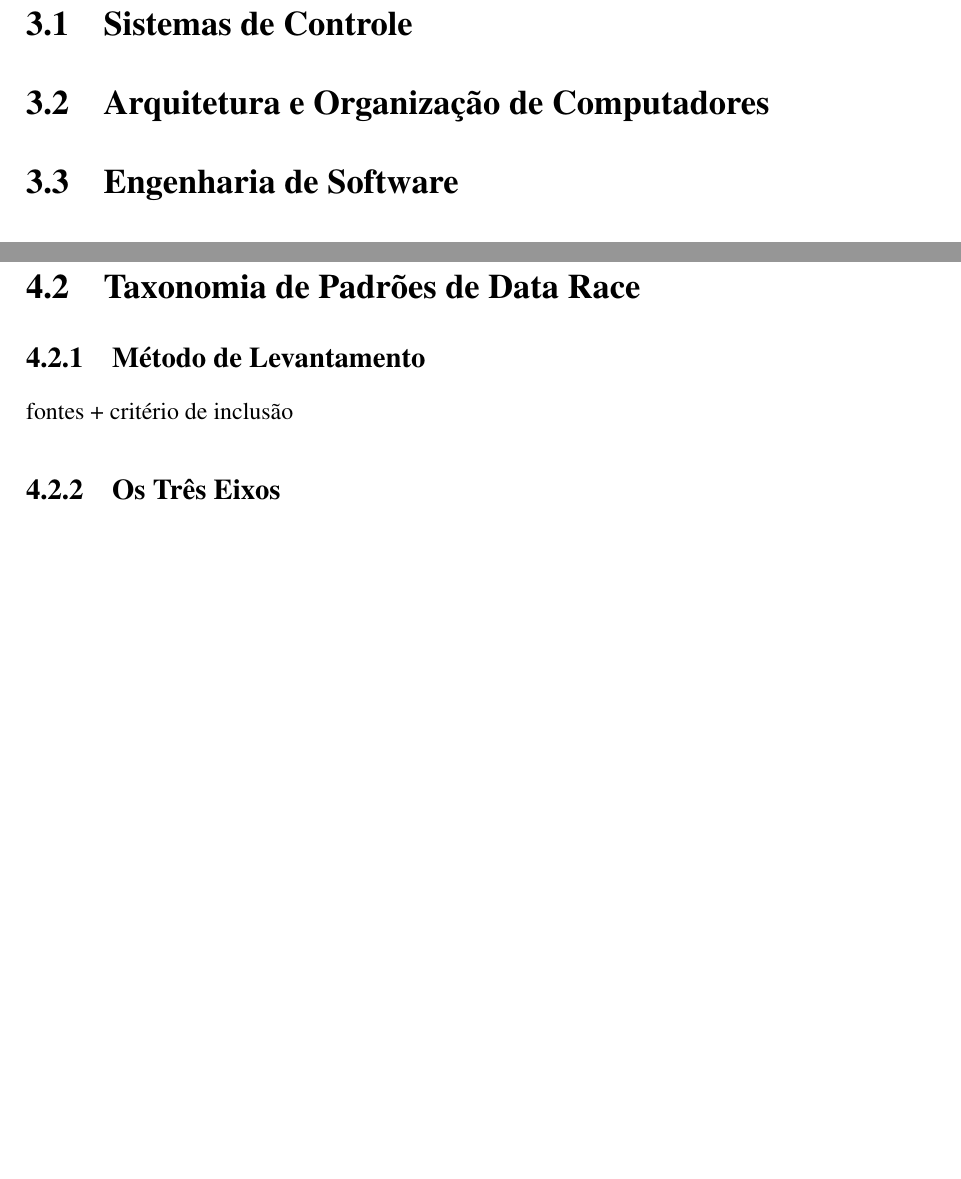
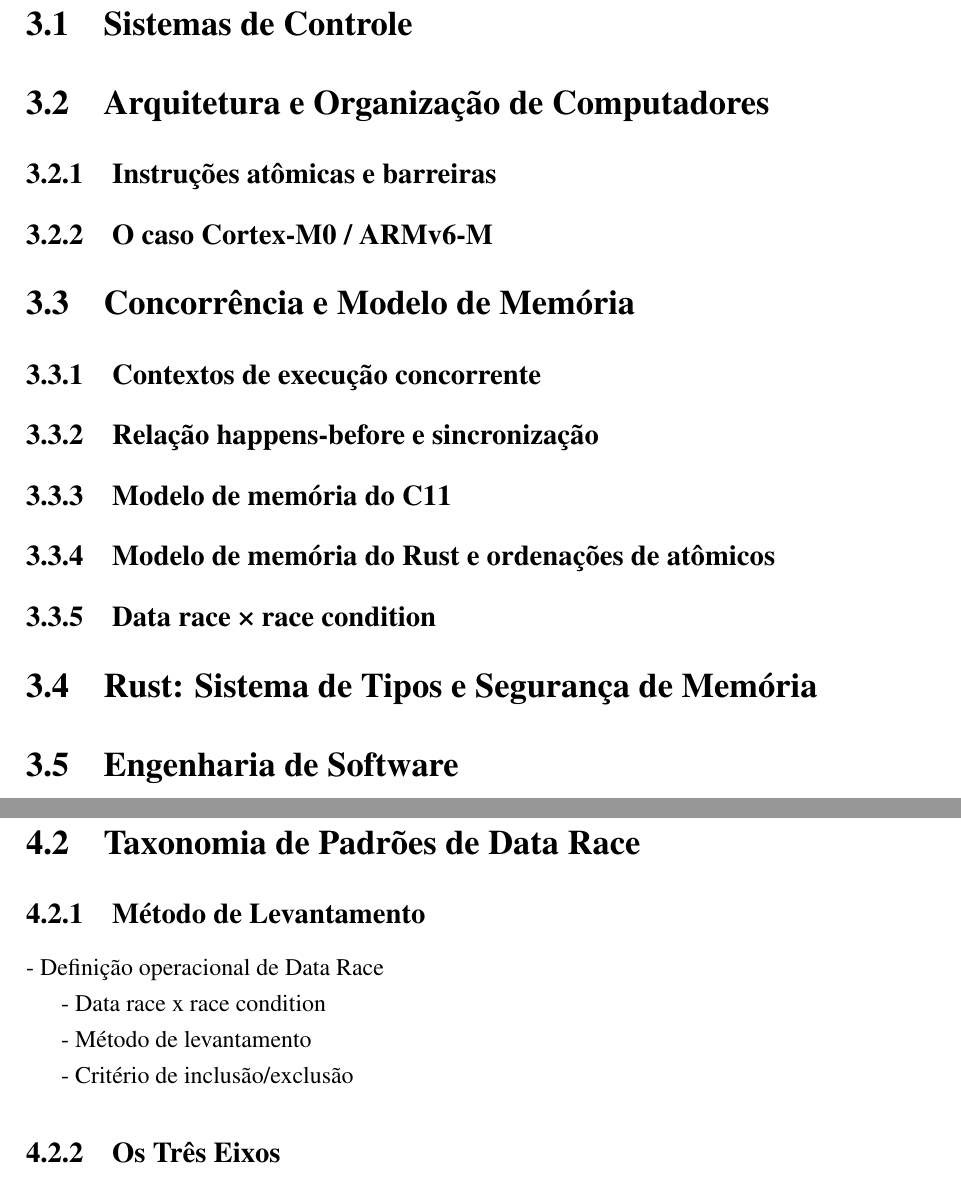
Before and after one commit to matheuswhite/quals, a LaTeX document (main.tex, which reads capitulos/Metodologia_Proposta.tex, capitulos/fundamentacao.tex): two parts of pages 15 and 17 of 23, joined at a grey line, cut so that both start at the same text, the shorter picture padded with empty space. Compiled offline with pdfLaTeX.

Commit message:
WIP
Signed-off-by: Matheus T. dos Santos <matheuswhite1@protonmail.com>

```diff
--- a/capitulos/Metodologia_Proposta.tex
+++ b/capitulos/Metodologia_Proposta.tex
@@ -18,7 +18,19 @@
 % 4.2.1
 \subsection{Método de Levantamento}
 
-fontes + critério de inclusão
+% C11/modelo do Rust (definição)
+- Definição operacional de Data Race
+
+% Helmbold/Netzer (distinsão)
+- Data race x race condition
+
+% literatura de concorrência embedded/RTOS (método)
+- Método de levantamento
+
+% - Fontes (proveniência)
+
+% critério
+- Critério de inclusão/exclusão
 
 % 4.2.2
 \subsection{Os Três Eixos}
--- a/capitulos/fundamentacao.tex
+++ b/capitulos/fundamentacao.tex
@@ -1,9 +1,41 @@
+% 3
 \mychapter{Fundamentação teórica}{cap:fundamentacao}
 
+% 3.1
 \section{Sistemas de Controle}
 
+% 3.2
 \section{Arquitetura e Organização de Computadores}
 
+% 3.2.1
+\subsection{Instruções atômicas e barreiras}
+
+% 3.2.2
+\subsection{O caso Cortex-M0 / ARMv6-M}
+
+% 3.3
+\section{Concorrência e Modelo de Memória}
+
+% 3.3.1
+\subsection{Contextos de execução concorrente}
+
+% 3.3.2
+\subsection{Relação happens-before e sincronização}
+
+% 3.3.3
+\subsection{Modelo de memória do C11}
+
+% 3.3.4
+\subsection{Modelo de memória do Rust e ordenações de atômicos}
+
+% 3.3.5
+\subsection{Data race × race condition}
+
+% 3.4
+\section{Rust: Sistema de Tipos e Segurança de Memória}
+
+% 3.5
 \section{Engenharia de Software}
 
+% 3.6
 \section{Sistemas Embarcados}
```
